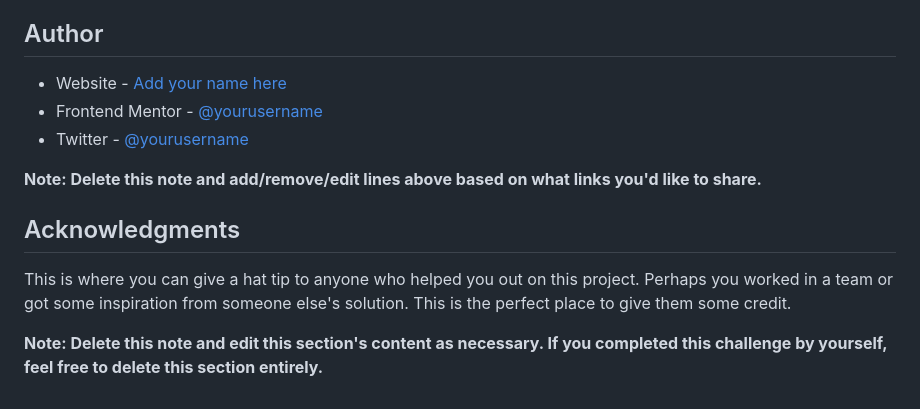
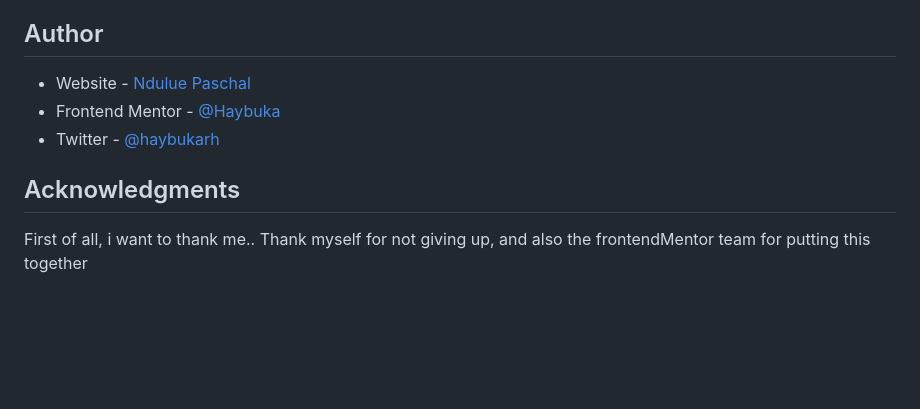
Before and after one commit to Haybuka/iP-Address-Tracker, a Markdown page: README-template.md, the part around the change printed below. Drawn GitHub-style; blank space fills up the shorter version.

```diff
--- a/README-template.md
+++ b/README-template.md
@@ -100,14 +62,10 @@ Use this section to outline areas that you want to continue focusing on in futur
 
 ## Author
 
-- Website - [Add your name here](https://www.your-site.com)
-- Frontend Mentor - [@yourusername](https://www.frontendmentor.io/profile/yourusername)
-- Twitter - [@yourusername](https://www.twitter.com/yourusername)
-
-**Note: Delete this note and add/remove/edit lines above based on what links you'd like to share.**
+- Website - [Ndulue Paschal](https://www.your-site.com)
+- Frontend Mentor - [@Haybuka](https://www.frontendmentor.io/profile/yourusername)
+- Twitter - [@haybukarh](https://www.twitter.com/yourusername)
 
 ## Acknowledgments
 
-This is where you can give a hat tip to anyone who helped you out on this project. Perhaps you worked in a team or got some inspiration from someone else's solution. This is the perfect place to give them some credit.
-
-**Note: Delete this note and edit this section's content as necessary. If you completed this challenge by yourself, feel free to delete this section entirely.**
+First of all, i want to thank me.. Thank myself for not giving up, and also the frontendMentor team for putting this together
```
Also changed, not shown: other parts of README-template.md (+9 -47 lines), screenshot.png (added).
